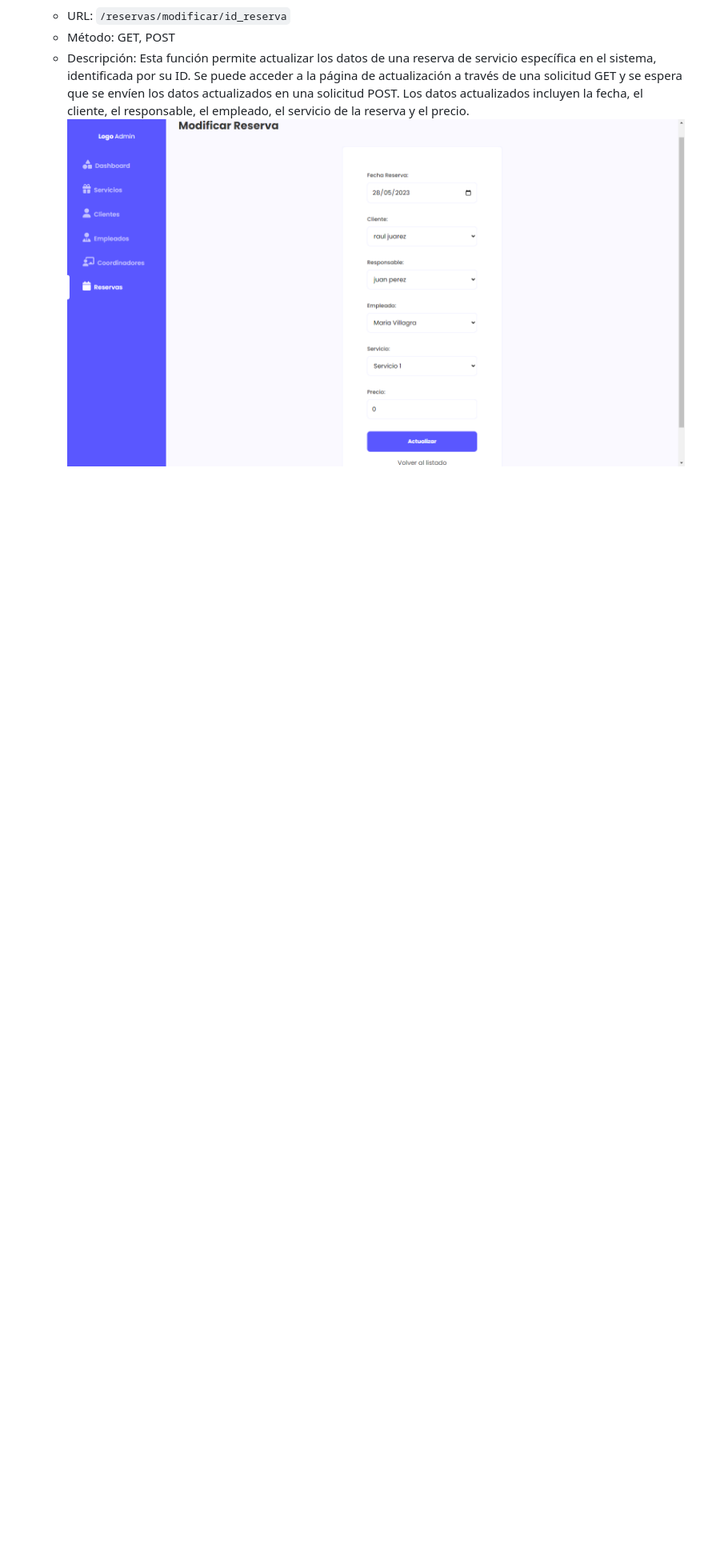
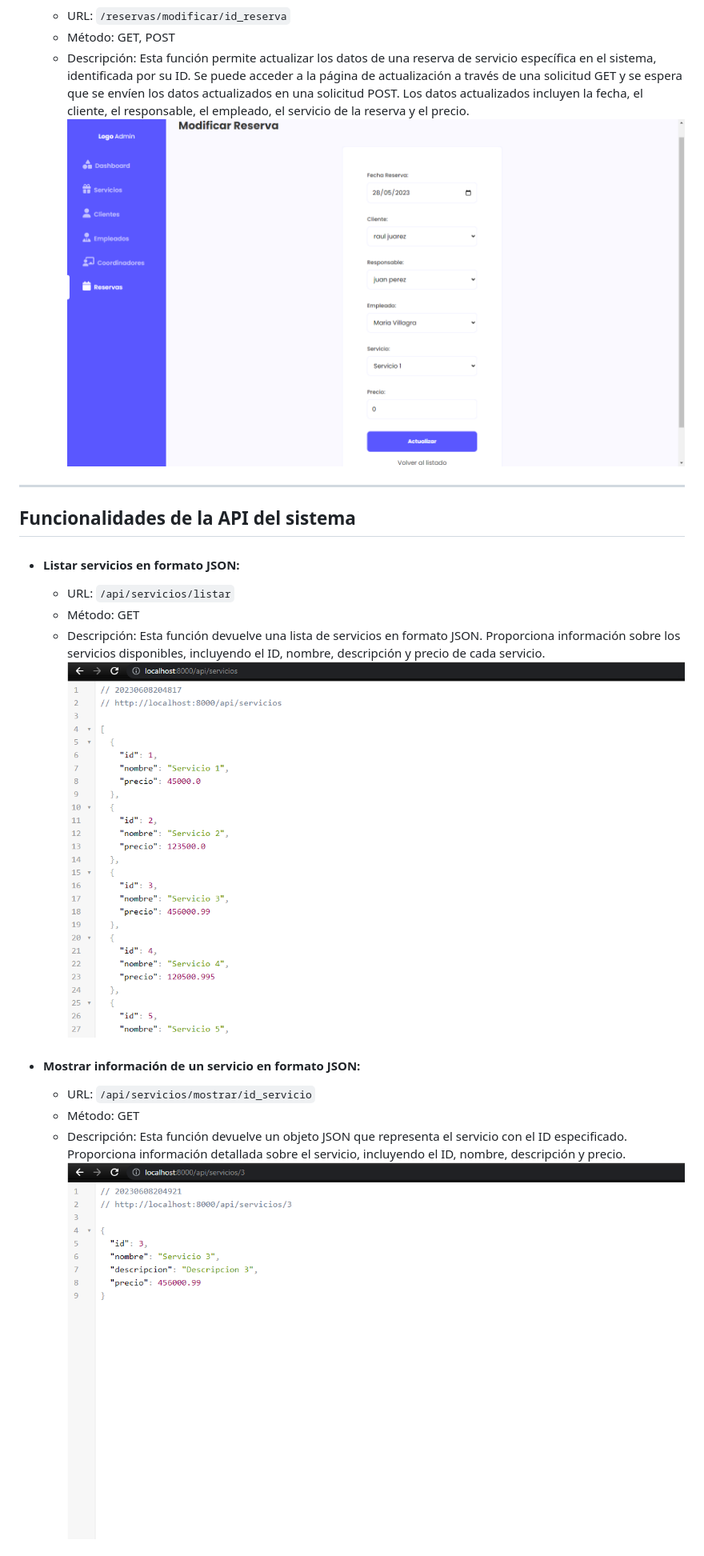
Before and after one commit to robertomiranda94/WebApp-Alkemy, a Markdown page: README.md, the part around the change printed below. Shown: that part at 80% size. Rendered like a GitHub page; pictures changed too: static/img/api-filtro-id-servicios.png (added), static/img/api-listado-servicios.png (added); blank space fills up the shorter version.

Commit message:
subiendo documentación de API del sistema

```diff
--- a/README.md
+++ b/README.md
@@ -159,3 +159,19 @@ El módulo **Reserva de Servicios** proporciona las siguientes funcionalidades:
     - Método: GET, POST
     - Descripción: Esta función permite actualizar los datos de una reserva de servicio específica en el sistema, identificada por su ID. Se puede acceder a la página de actualización a través de una solicitud GET y se espera que se envíen los datos actualizados en una solicitud POST. Los datos actualizados incluyen la fecha, el cliente, el responsable, el empleado, el servicio de la reserva y el precio.
 ![](/static/img/actualizar-reserva.png)
+
+***
+
+## Funcionalidades de la API del sistema
+- #### Listar servicios en formato JSON:
+    - URL: `/api/servicios/listar`
+    - Método: GET
+    - Descripción: Esta función devuelve una lista de servicios en formato JSON. Proporciona información sobre los servicios disponibles, incluyendo el ID, nombre, descripción y precio de cada servicio.
+![](/static/img/api-listado-servicios.png)
+
+- #### Mostrar información de un servicio en formato JSON:
+    - URL: `/api/servicios/mostrar/id_servicio`
+    - Método: GET
+    - Descripción: Esta función devuelve un objeto JSON que representa el servicio con el ID especificado. Proporciona información detallada sobre el servicio, incluyendo el ID, nombre, descripción y precio.
+![](/static/img/api-filtro-id-servicios.png)
+
```
Also changed, not shown: other parts of README.md (+11 -1 lines), static/img/api-listado-coordinadores.png (added), static/img/api-listado-empleados.png (added), 3 other files.
